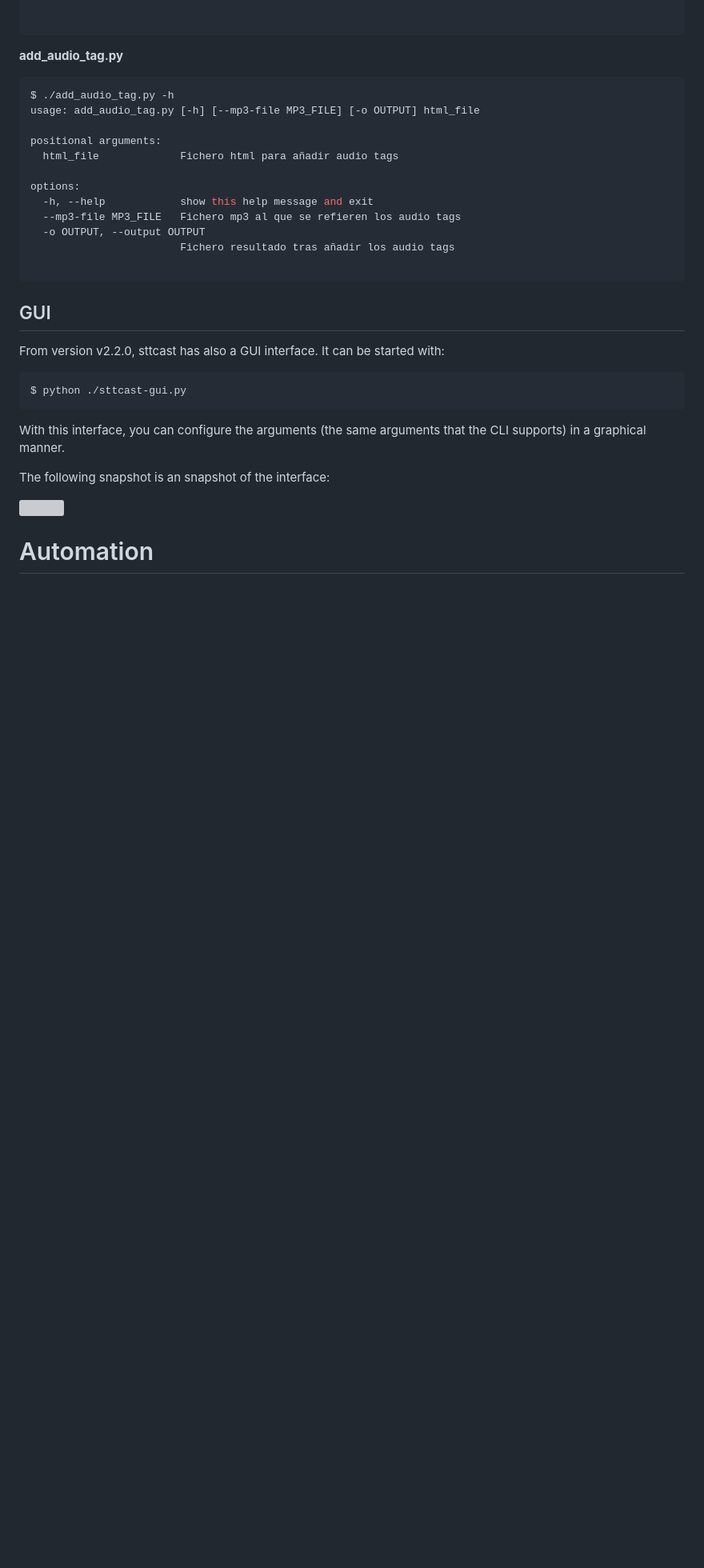
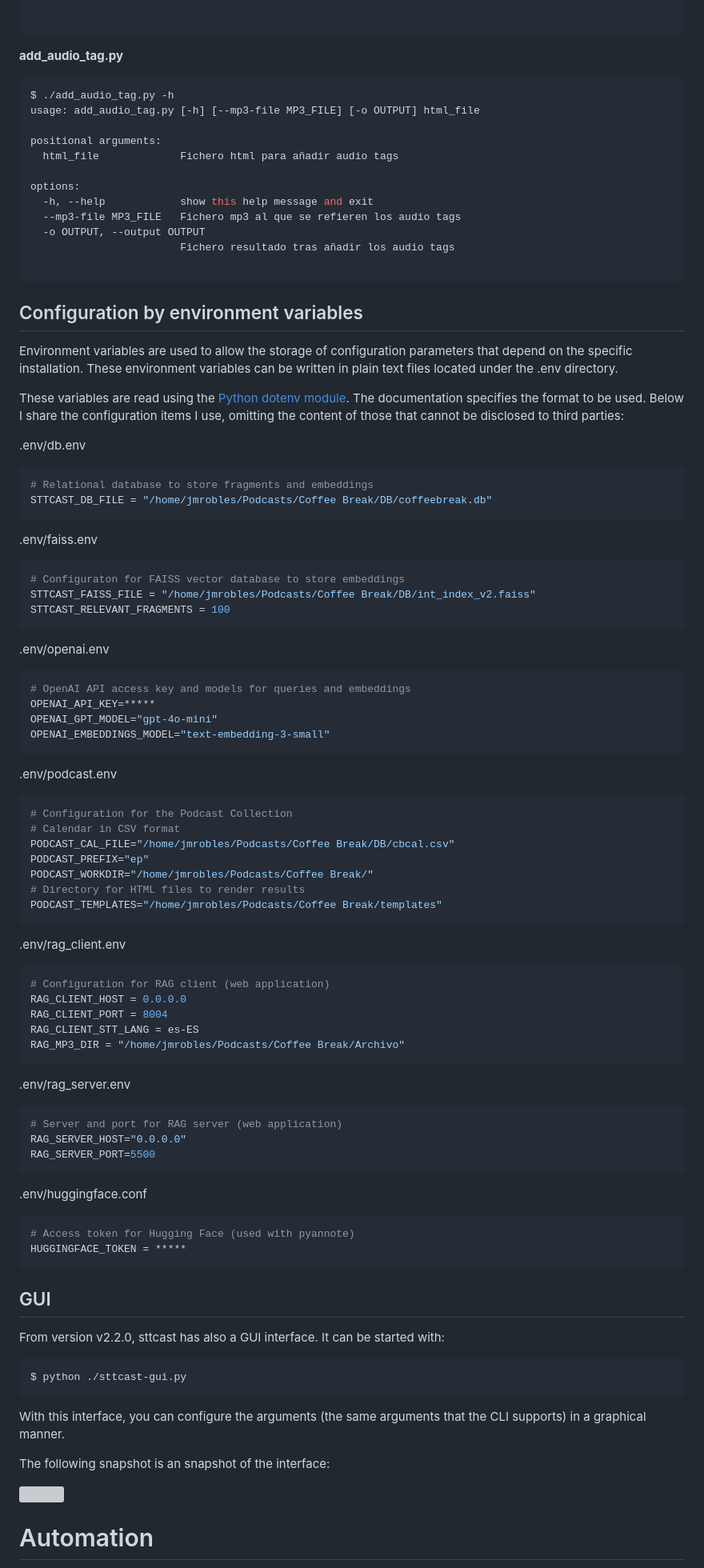
Before and after one commit to pulijon/Sttcast, a Markdown page: README.md, the part around the change. Shown at 80% size. Drawn GitHub-style; blank space fills up the shorter version; grey boxes are pictures that could not be loaded.

Commit message:
Configuration for environment variables

````diff
--- a/README.md
+++ b/README.md
@@ -159,6 +159,66 @@ options:
                         Fichero resultado tras añadir los audio tags
 
 ```
+## Configuration by environment variables
+Environment variables are used to allow the storage of configuration parameters that depend on the specific installation. These environment variables can be written in plain text files located under the .env directory.
+
+These variables are read using the [Python dotenv module](https://pypi.org/project/python-dotenv/). The documentation specifies the format to be used. Below I share the configuration items I use, omitting the content of those that cannot be disclosed to third parties:
+
+.env/db.env
+```bash
+# Relational database to store fragments and embeddings
+STTCAST_DB_FILE = "/home/jmrobles/Podcasts/Coffee Break/DB/coffeebreak.db"
+```
+
+.env/faiss.env
+```bash
+# Configuraton for FAISS vector database to store embeddings
+STTCAST_FAISS_FILE = "/home/jmrobles/Podcasts/Coffee Break/DB/int_index_v2.faiss"
+STTCAST_RELEVANT_FRAGMENTS = 100
+```
+
+.env/openai.env
+```bash
+# OpenAI API access key and models for queries and embeddings
+OPENAI_API_KEY=*****
+OPENAI_GPT_MODEL="gpt-4o-mini"
+OPENAI_EMBEDDINGS_MODEL="text-embedding-3-small"
+```
+
+.env/podcast.env
+```bash
+# Configuration for the Podcast Collection
+# Calendar in CSV format
+PODCAST_CAL_FILE="/home/jmrobles/Podcasts/Coffee Break/DB/cbcal.csv"
+PODCAST_PREFIX="ep"
+PODCAST_WORKDIR="/home/jmrobles/Podcasts/Coffee Break/"
+# Directory for HTML files to render results
+PODCAST_TEMPLATES="/home/jmrobles/Podcasts/Coffee Break/templates"
+```
+
+.env/rag_client.env
+```bash
+# Configuration for RAG client (web application)
+RAG_CLIENT_HOST = 0.0.0.0
+RAG_CLIENT_PORT = 8004
+RAG_CLIENT_STT_LANG = es-ES
+RAG_MP3_DIR = "/home/jmrobles/Podcasts/Coffee Break/Archivo"
+```
+
+.env/rag_server.env
+```bash
+# Server and port for RAG server (web application)
+RAG_SERVER_HOST="0.0.0.0"
+RAG_SERVER_PORT=5500
+```
+
+.env/huggingface.conf
+```bash
+# Access token for Hugging Face (used with pyannote)
+HUGGINGFACE_TOKEN = *****
+```
+
+
 
 
 
````
